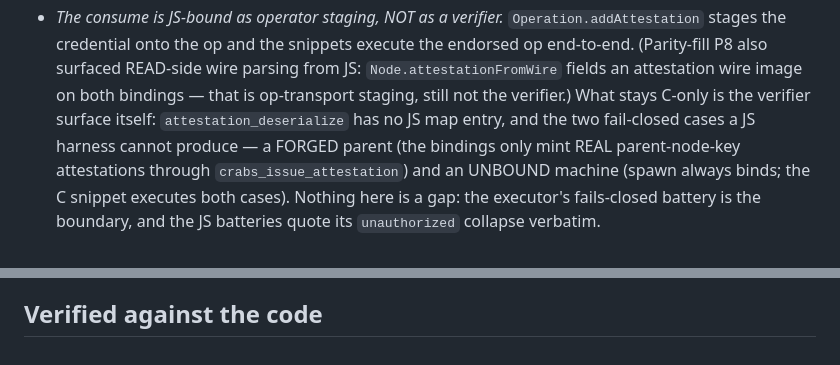
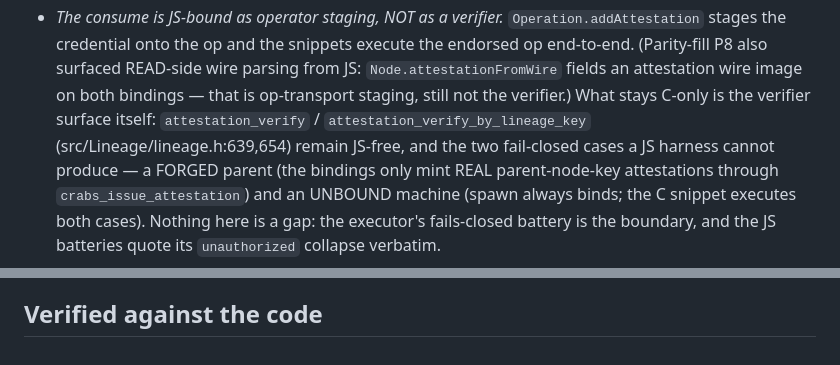
Before and after one commit to vijayee/CRABS, a Markdown page: cookbook/recipes/12-federation-between-machines.md, 2 parts joined by grey strips. GitHub-like rendering.

Commit message:
docs: recipe 12 names the true C-only residual (attestation verify, not wire parse)

```diff
--- a/cookbook/recipes/12-federation-between-machines.md
+++ b/cookbook/recipes/12-federation-between-machines.md
@@ -189,7 +189,7 @@ Not guaranteed — the clock honesty and the shape boundary:
   surfaced READ-side wire parsing from JS: `Node.attestationFromWire`
   fields an attestation wire image on both bindings — that is op-transport
   staging, still not the verifier.) What stays C-only is the
-  verifier surface itself: `attestation_deserialize` has no JS map entry,
+  verifier surface itself: `attestation_verify` / `attestation_verify_by_lineage_key` (src/Lineage/lineage.h:639,654) remain JS-free,
   and the two fail-closed cases a JS harness cannot produce — a FORGED
   parent (the bindings only mint REAL parent-node-key attestations through
   `crabs_issue_attestation`) and an UNBOUND machine (spawn always binds;
@@ -266,7 +266,7 @@ consume:
   attestation carries its own parent ECDSA) but rides op wire v5+
   wasm export crabs_wasm_op_add_attestation src/Util/wasm_helpers.c:810-865;
   node direct fill Operation::AddAttestation bindings/node/src/crabs_node.cc:870-979
-  no JS verifier surface: attestation_deserialize src/Lineage/lineage.h:666
+  no JS verifier surface — the verify gate attestation_verify / attestation_verify_by_lineage_key src/Lineage/lineage.h:639,654 (the reader-side parse is node.attestationFromWire)
   stays C-only — JS verifies by EXECUTING
 early stop: __revoke_attestation__ flips the manifest entry to
   attestation_revoked; new vouches refuse, machine keeps living
```
